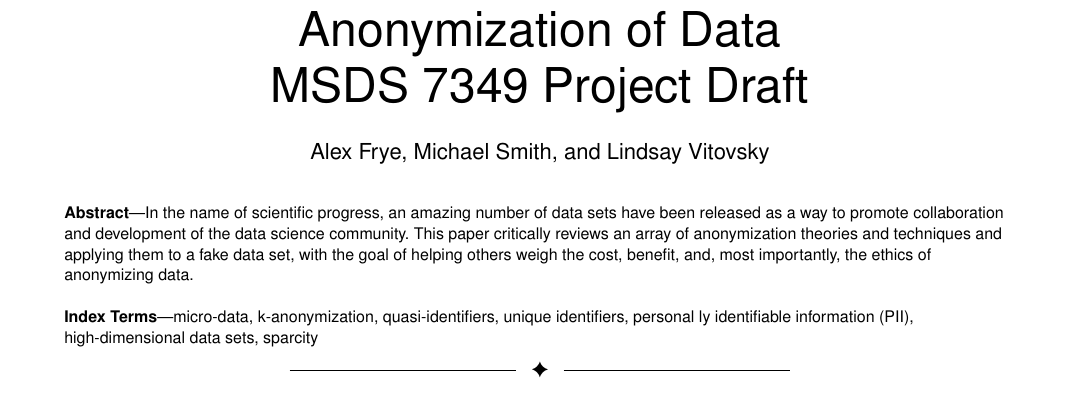
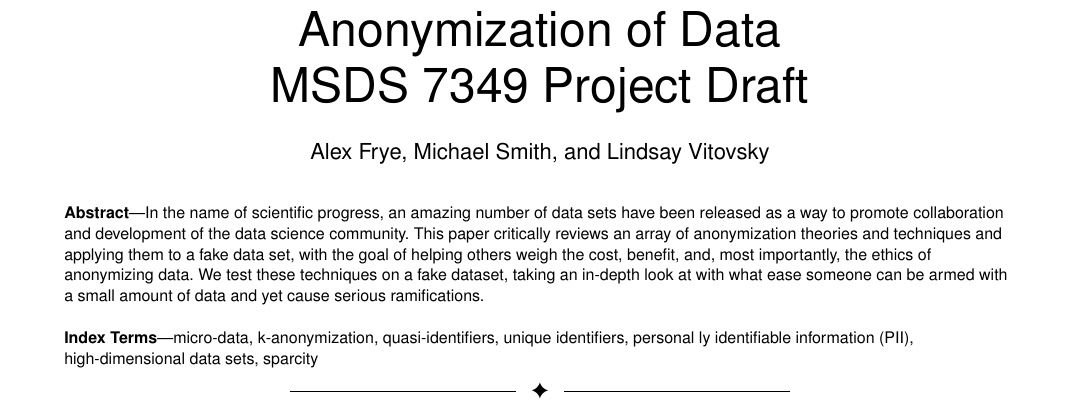
Before and after one commit to amfrye777/MSDS7349_AnonymizingData, a LaTeX paper (Frye_Smith_Vitovsky_AnonymizingDataProject.tex): part of page 1 of 7, cut so that both start at the same text. Compiled offline with pdfLaTeX.

Commit message:
Updated abstract

```diff
--- a/Frye_Smith_Vitovsky_AnonymizingDataProject.tex
+++ b/Frye_Smith_Vitovsky_AnonymizingDataProject.tex
@@ -420,7 +420,7 @@
 % in the abstract or keywords.
 \IEEEtitleabstractindextext{%
 \begin{abstract}
-In the name of scientific progress, an amazing number of data sets have been released as a way to promote collaboration and development of the data science community.  This paper critically reviews an array of anonymization theories and techniques and applying them to a fake data set, with the goal of helping others weigh the cost, benefit, and, most importantly, the ethics of anonymizing data.
+In the name of scientific progress, an amazing number of data sets have been released as a way to promote collaboration and development of the data science community.  This paper critically reviews an array of anonymization theories and techniques and applying them to a fake data set, with the goal of helping others weigh the cost, benefit, and, most importantly, the ethics of anonymizing data.  We test these techniques on a fake dataset, taking an in-depth look at with what ease someone can be armed with a small amount of data and yet cause serious ramifications.
 \end{abstract}
 
 % Note that keywords are not normally used for peerreview papers.
```
Also changed, not shown: Frye_Smith_Vitovsky_AnonymizingDataProject.pdf, 1 other file.
